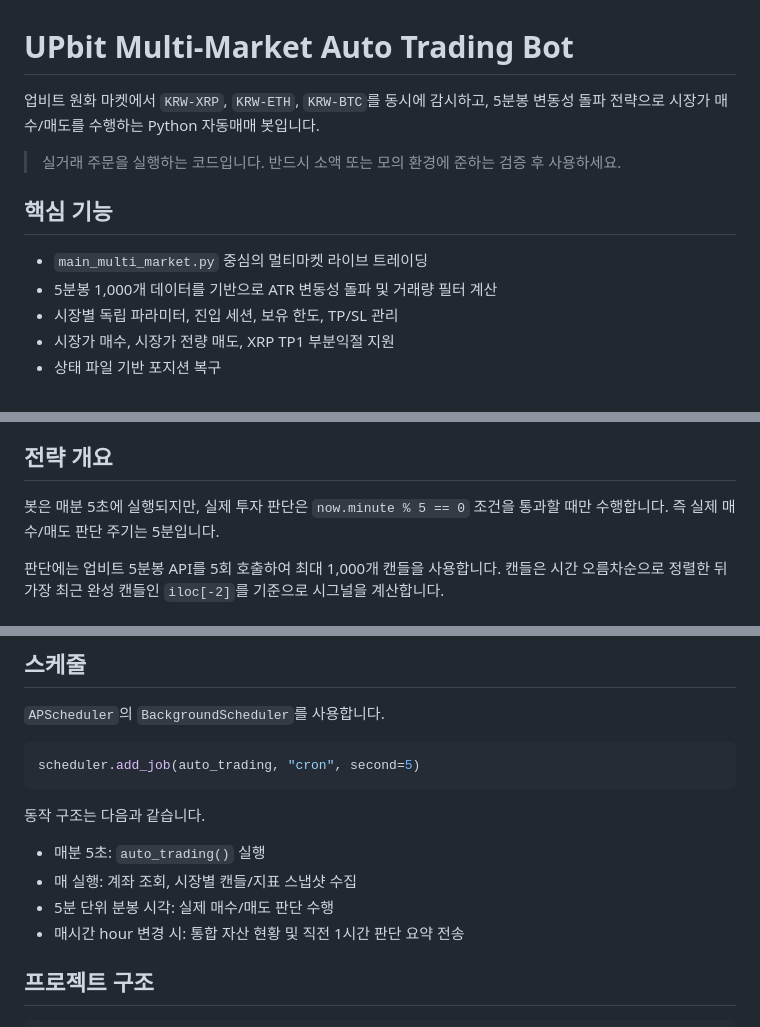
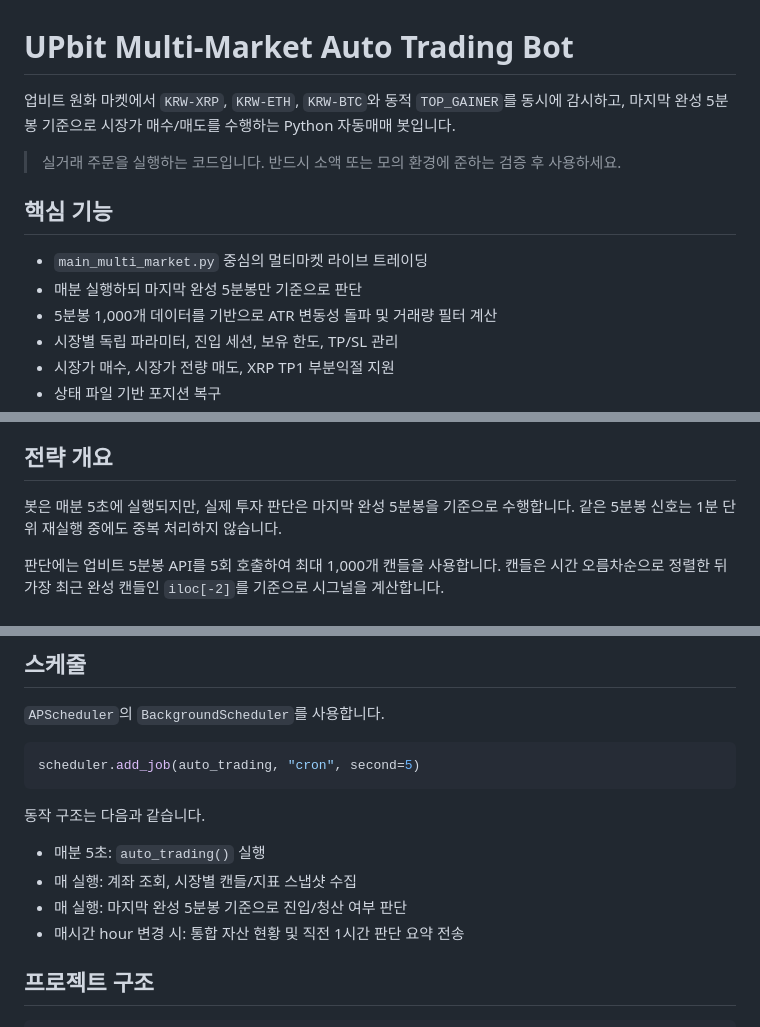
Before and after one commit to HT12kim/upbitPnl, a Markdown page: README.md, 3 parts joined by grey strips. Drawn GitHub-style.

```diff
--- a/README.md
+++ b/README.md
@@ -1,12 +1,13 @@
 # UPbit Multi-Market Auto Trading Bot
 
-업비트 원화 마켓에서 `KRW-XRP`, `KRW-ETH`, `KRW-BTC`를 동시에 감시하고, 5분봉 변동성 돌파 전략으로 시장가 매수/매도를 수행하는 Python 자동매매 봇입니다.
+업비트 원화 마켓에서 `KRW-XRP`, `KRW-ETH`, `KRW-BTC`와 동적 `TOP_GAINER`를 동시에 감시하고, 마지막 완성 5분봉 기준으로 시장가 매수/매도를 수행하는 Python 자동매매 봇입니다.
 
 > 실거래 주문을 실행하는 코드입니다. 반드시 소액 또는 모의 환경에 준하는 검증 후 사용하세요.
 
 ## 핵심 기능
 
 - `main_multi_market.py` 중심의 멀티마켓 라이브 트레이딩
+- 매분 실행하되 마지막 완성 5분봉만 기준으로 판단
 - 5분봉 1,000개 데이터를 기반으로 ATR 변동성 돌파 및 거래량 필터 계산
 - 시장별 독립 파라미터, 진입 세션, 보유 한도, TP/SL 관리
 - 시장가 매수, 시장가 전량 매도, XRP TP1 부분익절 지원
@@ -35,7 +36,7 @@ python main_multi_market.py
 
 ## 전략 개요
 
-봇은 매분 5초에 실행되지만, 실제 투자 판단은 `now.minute % 5 == 0` 조건을 통과할 때만 수행합니다. 즉 실제 매수/매도 판단 주기는 5분입니다.
+봇은 매분 5초에 실행되지만, 실제 투자 판단은 마지막 완성 5분봉을 기준으로 수행합니다. 같은 5분봉 신호는 1분 단위 재실행 중에도 중복 처리하지 않습니다.
 
 판단에는 업비트 5분봉 API를 5회 호출하여 최대 1,000개 캔들을 사용합니다. 캔들은 시간 오름차순으로 정렬한 뒤 가장 최근 완성 캔들인 `iloc[-2]`를 기준으로 시그널을 계산합니다.
 
@@ -354,7 +356,7 @@ scheduler.add_job(auto_trading, "cron", second=5)
 
 - 매분 5초: `auto_trading()` 실행
 - 매 실행: 계좌 조회, 시장별 캔들/지표 스냅샷 수집
-- 5분 단위 분봉 시각: 실제 매수/매도 판단 수행
+- 매 실행: 마지막 완성 5분봉 기준으로 진입/청산 여부 판단
 - 매시간 hour 변경 시: 통합 자산 현황 및 직전 1시간 판단 요약 전송
 
 ## 프로젝트 구조
```
Also changed, not shown: other parts of README.md (+26 -9 lines).
